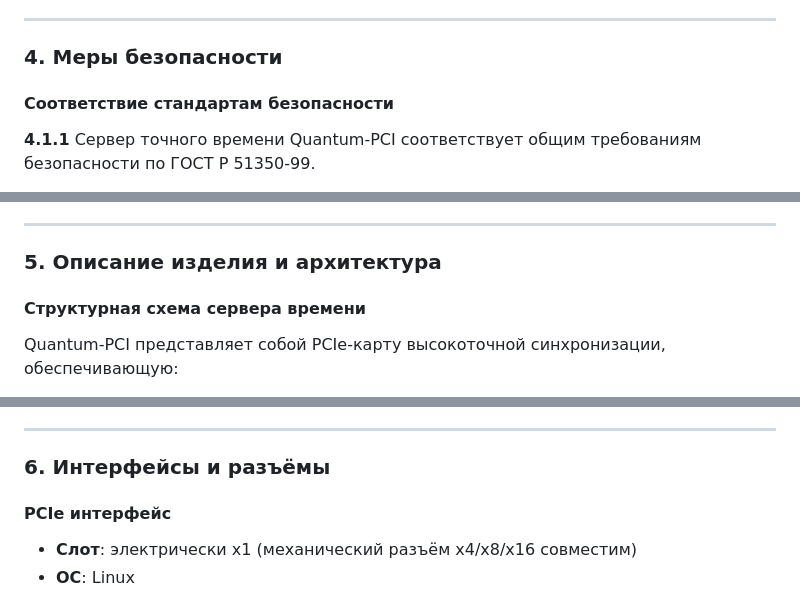
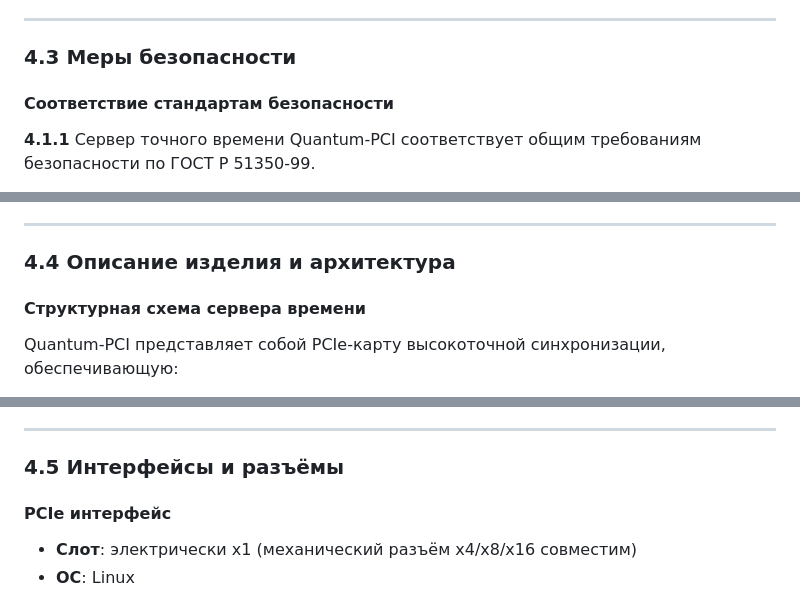
Before and after one commit to SiwaNetwork/QuantumPCI-DRV, a Markdown page: docs/РУКОВОДСТВО_ПО_ЭКСПЛУАТАЦИИ_Quantum-PCI.md, 3 parts joined by grey strips. Drawn GitHub-style.

```diff
--- a/docs/РУКОВОДСТВО_ПО_ЭКСПЛУАТАЦИИ_Quantum-PCI.md
+++ b/docs/РУКОВОДСТВО_ПО_ЭКСПЛУАТАЦИИ_Quantum-PCI.md
@@ -421,7 +421,7 @@ CONFIG_CPU_FREQ_GOV_PERFORMANCE=y
 
 ---
 
-### 4. Меры безопасности
+### 4.3 Меры безопасности
 
 #### Соответствие стандартам безопасности
 
@@ -469,7 +469,7 @@ CONFIG_CPU_FREQ_GOV_PERFORMANCE=y
 
 ---
 
-### 5. Описание изделия и архитектура
+### 4.4 Описание изделия и архитектура
 
 #### Структурная схема сервера времени
 
@@ -572,7 +572,7 @@ Quantum-PCI поддерживает различные типы высокос
 
 ---
 
-### 6. Интерфейсы и разъёмы
+### 4.5 Интерфейсы и разъёмы
 
 #### PCIe интерфейс
 - **Слот**: электрически x1 (механический разъём x4/x8/x16 совместим)
```
Also changed, not shown: other parts of docs/РУКОВОДСТВО_ПО_ЭКСПЛУАТАЦИИ_Quantum-PCI.md (+59 -59 lines).
